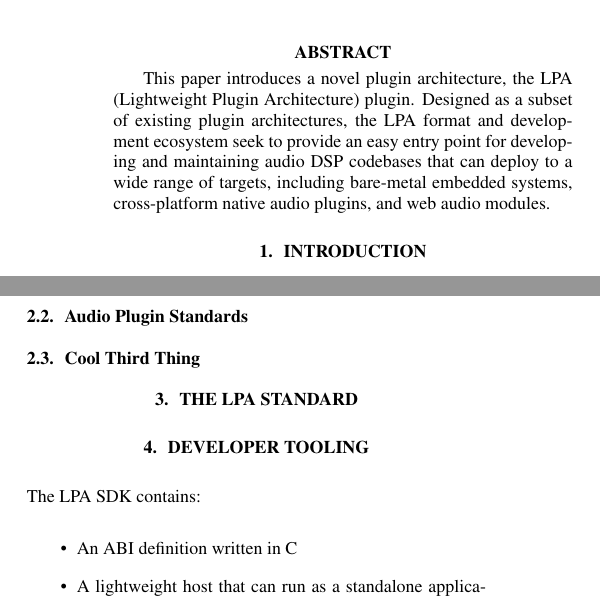
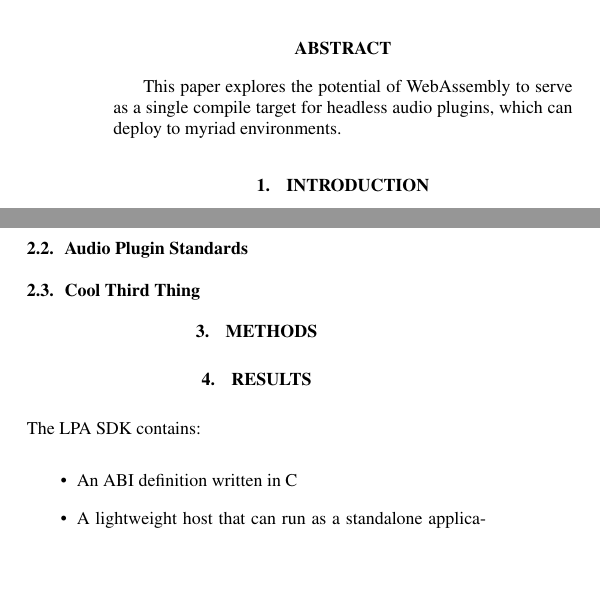
Before and after one commit to joeljaffesd/LPA-Paper, a LaTeX paper (main.tex): two parts of the columns of page 1 of 3, joined at a grey line, cut so that both start at the same text, the shorter picture padded with empty space. Compiled offline with pdfLaTeX.

Commit message:
Reorganized a bit

```diff
--- a/main.tex
+++ b/main.tex
@@ -180,18 +180,22 @@
 
 \begin{abstract}
 
-This paper introduces a novel plugin architecture,
-the LPA (Lightweight Plugin Architecture) plugin.
-Designed as a subset of existing plugin architectures,
-the LPA format and development ecosystem
-seek to provide an easy entry point for
-developing and maintaining audio DSP codebases
-that can deploy to a wide range of targets,
-including bare-metal embedded systems,
-cross-platform native audio plugins, and web audio modules.
+This paper explores the potential of WebAssembly
+to serve as a single compile target for headless
+audio plugins, which can deploy to myriad environments.
+
+% This paper introduces a novel plugin architecture,
+% the LPA (Lightweight Plugin Architecture) plugin.
+% Designed as a subset of existing plugin architectures,
+% the LPA format and development ecosystem
+% seek to provide an easy entry point for
+% developing and maintaining audio DSP codebases
+% that can deploy to a wide range of targets,
+% including bare-metal embedded systems,
+% cross-platform native audio plugins, and web audio modules.
 \end{abstract}
 
-\section{Introduction}
+\section{ Introduction }
 \label{sec:intro}
 
 The landscape of audio software development in 2025 is a notably diverse one.
@@ -273,12 +277,12 @@ A node-oriented option is Gen\~~.
 Gen\~~ affords the ability to create efficient, low-level[] audio processing without having to write code at all, yet also exposes a textual code interface for advanced users.
 Like FAUST, Gen also deploys to many targets, by generating code.
 
-\subsection{Audio Plugin Standards}
-\subsection{Cool Third Thing}
+\subsection{ Audio Plugin Standards }
+\subsection{ Cool Third Thing }
 
-\section{The LPA Standard}
+\section{ Methods }
 
-\section{Developer Tooling}
+\section{ Results }
 
 The LPA SDK contains:
 
```
Also changed, not shown: main.tex (10 more changed lines).
